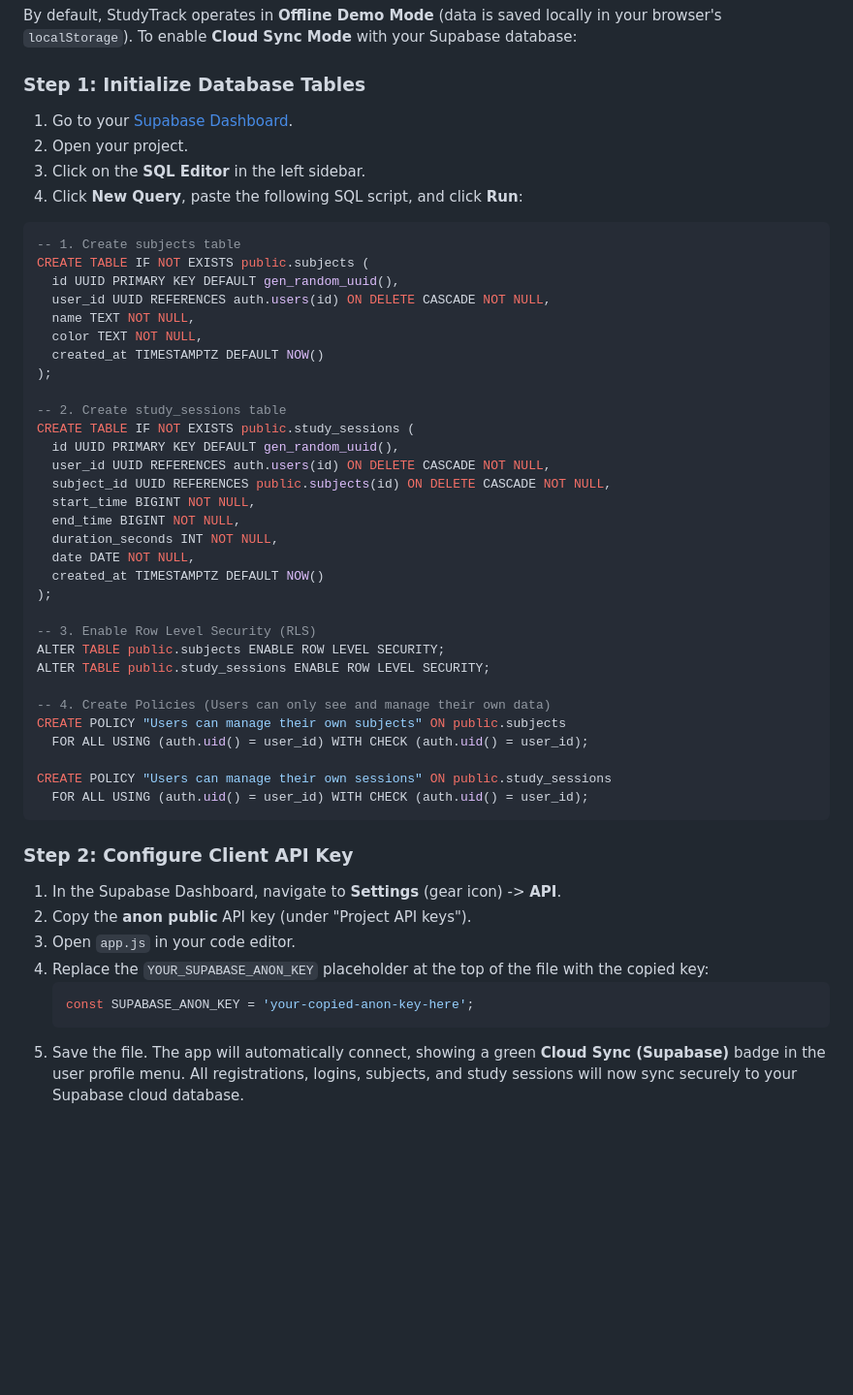
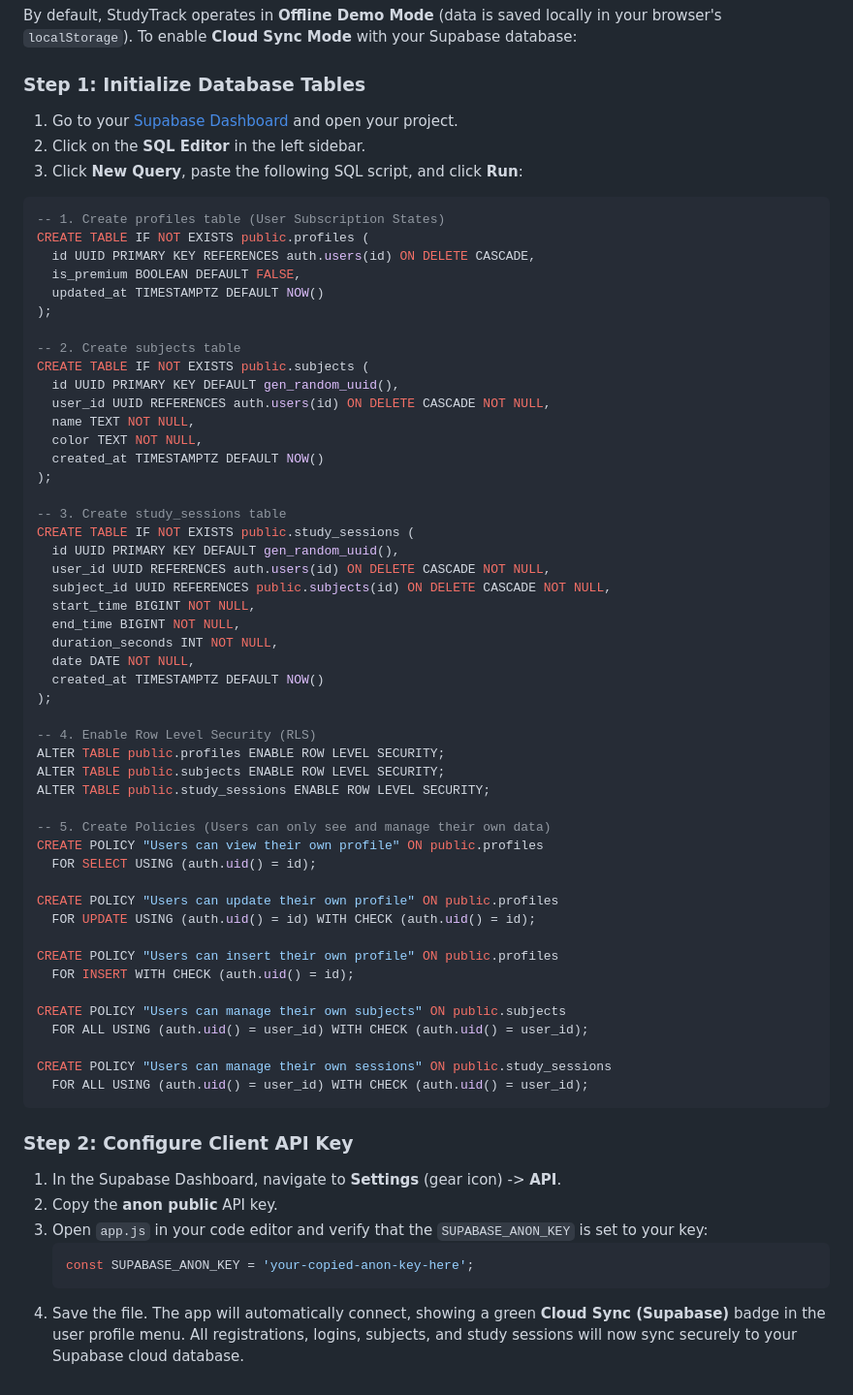
Before and after one commit to siddhantrangari/StudyTracker13Jun, a Markdown page: README.md, the part around one of its changes. Shown at 97% size. GitHub-like rendering; blank space fills up the shorter version.

````diff
--- a/README.md
+++ b/README.md
@@ -36,13 +47,19 @@ To run it:
 By default, StudyTrack operates in **Offline Demo Mode** (data is saved locally in your browser's `localStorage`). To enable **Cloud Sync Mode** with your Supabase database:
 
 ### Step 1: Initialize Database Tables
-1. Go to your [Supabase Dashboard](https://supabase.com/dashboard).
-2. Open your project.
-3. Click on the **SQL Editor** in the left sidebar.
-4. Click **New Query**, paste the following SQL script, and click **Run**:
+1. Go to your [Supabase Dashboard](https://supabase.com/dashboard) and open your project.
+2. Click on the **SQL Editor** in the left sidebar.
+3. Click **New Query**, paste the following SQL script, and click **Run**:
 
 ```sql
--- 1. Create subjects table
+-- 1. Create profiles table (User Subscription States)
+CREATE TABLE IF NOT EXISTS public.profiles (
+  id UUID PRIMARY KEY REFERENCES auth.users(id) ON DELETE CASCADE,
+  is_premium BOOLEAN DEFAULT FALSE,
+  updated_at TIMESTAMPTZ DEFAULT NOW()
+);
+
+-- 2. Create subjects table
 CREATE TABLE IF NOT EXISTS public.subjects (
   id UUID PRIMARY KEY DEFAULT gen_random_uuid(),
   user_id UUID REFERENCES auth.users(id) ON DELETE CASCADE NOT NULL,
@@ -51,7 +68,7 @@ CREATE TABLE IF NOT EXISTS public.subjects (
   created_at TIMESTAMPTZ DEFAULT NOW()
 );
 
--- 2. Create study_sessions table
+-- 3. Create study_sessions table
 CREATE TABLE IF NOT EXISTS public.study_sessions (
   id UUID PRIMARY KEY DEFAULT gen_random_uuid(),
   user_id UUID REFERENCES auth.users(id) ON DELETE CASCADE NOT NULL,
@@ -63,11 +80,21 @@ CREATE TABLE IF NOT EXISTS public.study_sessions (
   created_at TIMESTAMPTZ DEFAULT NOW()
 );
 
--- 3. Enable Row Level Security (RLS)
+-- 4. Enable Row Level Security (RLS)
+ALTER TABLE public.profiles ENABLE ROW LEVEL SECURITY;
 ALTER TABLE public.subjects ENABLE ROW LEVEL SECURITY;
 ALTER TABLE public.study_sessions ENABLE ROW LEVEL SECURITY;
 
--- 4. Create Policies (Users can only see and manage their own data)
+-- 5. Create Policies (Users can only see and manage their own data)
+CREATE POLICY "Users can view their own profile" ON public.profiles
+  FOR SELECT USING (auth.uid() = id);
+
+CREATE POLICY "Users can update their own profile" ON public.profiles
+  FOR UPDATE USING (auth.uid() = id) WITH CHECK (auth.uid() = id);
+
+CREATE POLICY "Users can insert their own profile" ON public.profiles
+  FOR INSERT WITH CHECK (auth.uid() = id);
+
 CREATE POLICY "Users can manage their own subjects" ON public.subjects
   FOR ALL USING (auth.uid() = user_id) WITH CHECK (auth.uid() = user_id);
 
@@ -77,10 +104,9 @@ CREATE POLICY "Users can manage their own sessions" ON public.study_sessions
 
 ### Step 2: Configure Client API Key
 1. In the Supabase Dashboard, navigate to **Settings** (gear icon) -> **API**.
-2. Copy the **anon public** API key (under "Project API keys").
-3. Open `app.js` in your code editor.
-4. Replace the `YOUR_SUPABASE_ANON_KEY` placeholder at the top of the file with the copied key:
+2. Copy the **anon public** API key.
+3. Open `app.js` in your code editor and verify that the `SUPABASE_ANON_KEY` is set to your key:
    ```javascript
    const SUPABASE_ANON_KEY = 'your-copied-anon-key-here';
    ```
-5. Save the file. The app will automatically connect, showing a green **Cloud Sync (Supabase)** badge in the user profile menu. All registrations, logins, subjects, and study sessions will now sync securely to your Supabase cloud database.
+4. Save the file. The app will automatically connect, showing a green **Cloud Sync (Supabase)** badge in the user profile menu. All registrations, logins, subjects, and study sessions will now sync securely to your Supabase cloud database.
````
Also changed, not shown: other parts of README.md (+18 -7 lines).
